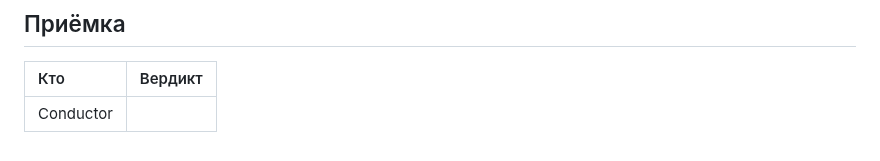
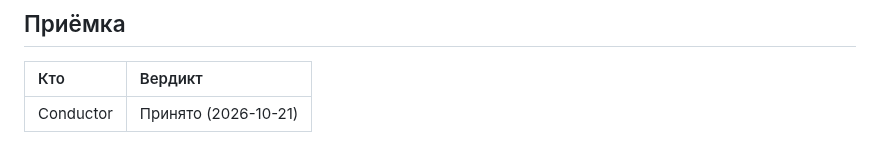
Before and after one commit to y-kolyada/github-actions, a Markdown page: lessons/record-20.md, the part around the change. GitHub-like rendering.

Commit message:
docs(record): record step 20 acceptance by Conductor

```diff
--- a/lessons/record-20.md
+++ b/lessons/record-20.md
@@ -219,4 +219,4 @@ fb88099 docs(record): record step 19 acceptance by Conductor
 
 | Кто | Вердикт |
 | :-- | :-- |
-| Conductor | |
+| Conductor | Принято (2026-10-21) |
```
